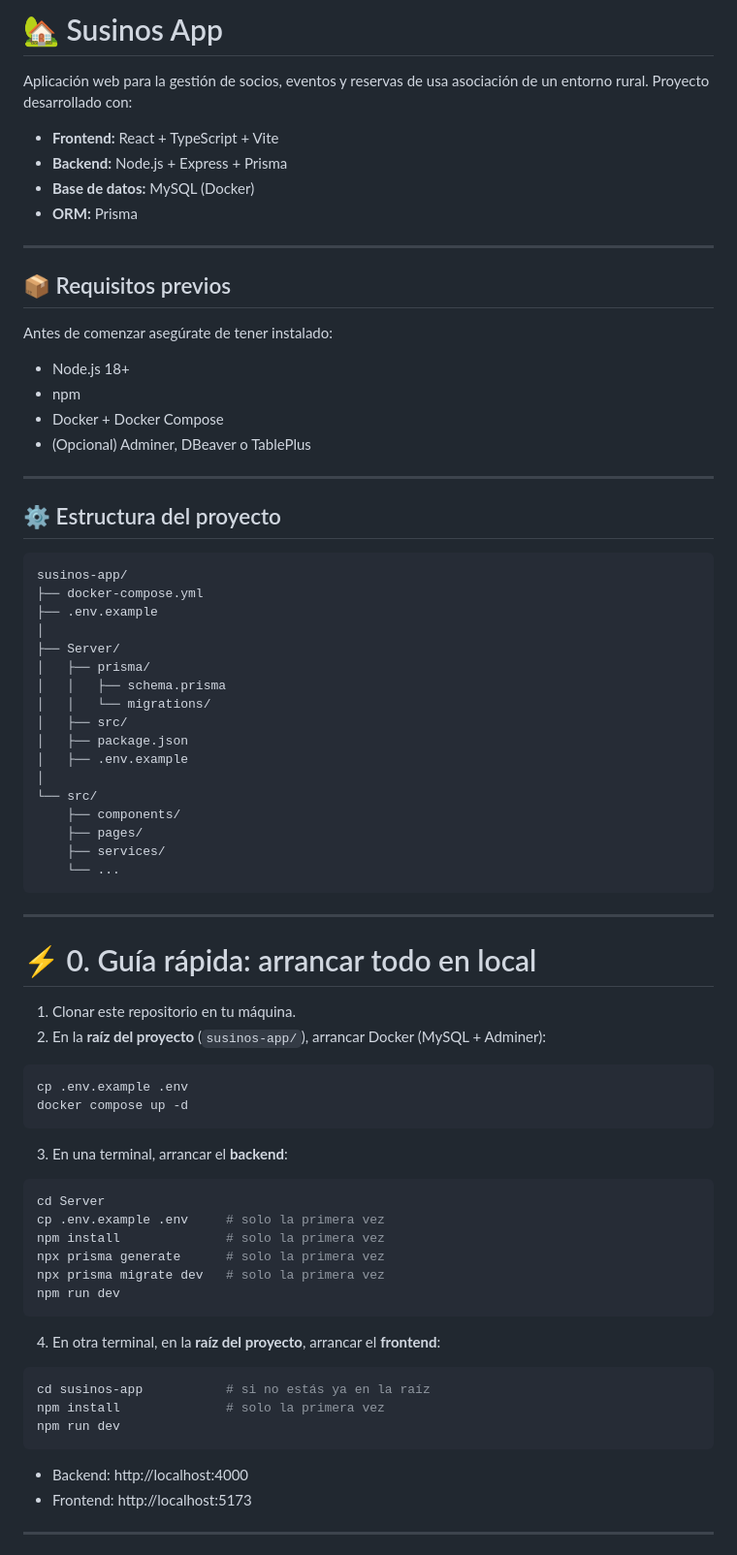
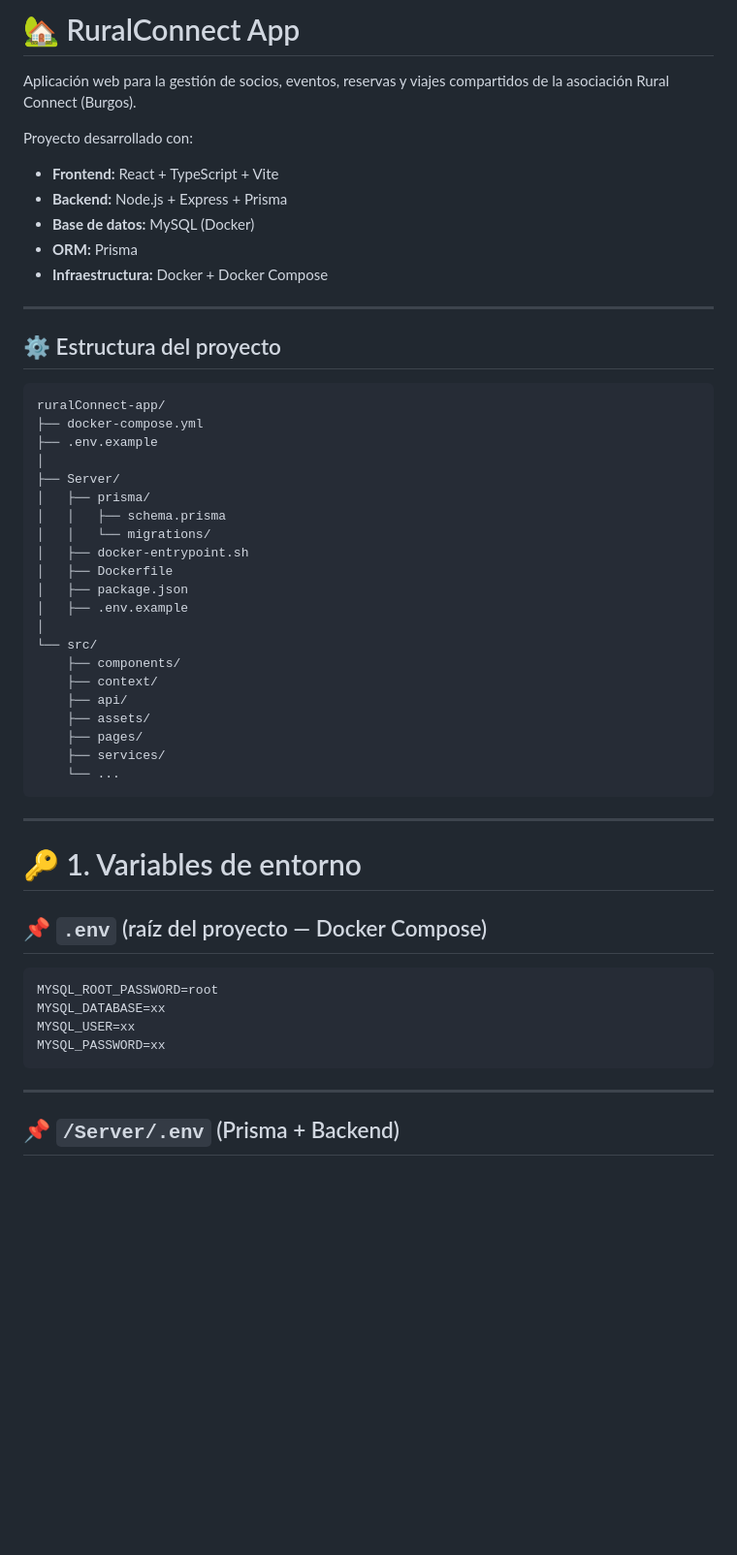
Before and after one commit to Hectorgs1988/ruralConnect-app, a Markdown page: README.md, the part around the change printed below. Shown: that part at 97% size. Drawn GitHub-style; blank space fills up the shorter version.

Commit message:
Docs: Actualizacion del README con instrucciones de despliegue

````diff
--- a/README.md
+++ b/README.md
@@ -1,30 +1,22 @@
-# 🏡 Susinos App
+# 🏡 RuralConnect App
 
-Aplicación web para la gestión de socios, eventos y reservas de usa asociación de un entorno rural.
+Aplicación web para la gestión de socios, eventos, reservas y viajes compartidos de la asociación Rural Connect (Burgos).
+
 Proyecto desarrollado con:
 
 - **Frontend:** React + TypeScript + Vite
 - **Backend:** Node.js + Express + Prisma
 - **Base de datos:** MySQL (Docker)
 - **ORM:** Prisma
+- **Infraestructura:** Docker + Docker Compose
 
----
-
-## 📦 Requisitos previos
-
-Antes de comenzar asegúrate de tener instalado:
-
-- Node.js 18+
-- npm
-- Docker + Docker Compose
-- (Opcional) Adminer, DBeaver o TablePlus
 
 ---
 
 ## ⚙️ Estructura del proyecto
 
-~~~text
-susinos-app/
+```text
+ruralConnect-app/
 ├── docker-compose.yml
 ├── .env.example
 │
@@ -32,52 +24,35 @@ susinos-app/
 │   ├── prisma/
 │   │   ├── schema.prisma
 │   │   └── migrations/
-│   ├── src/
+│   ├── docker-entrypoint.sh
+│   ├── Dockerfile
 │   ├── package.json
 │   ├── .env.example
 │
 └── src/
     ├── components/
+    ├── context/
+    ├── api/
+    ├── assets/
     ├── pages/
     ├── services/
     └── ...
-~~~
+```
 
 ---
 
-# ⚡ 0. Guía rápida: arrancar todo en local
+# 🔑 1. Variables de entorno
 
-1. Clonar este repositorio en tu máquina.
-2. En la **raíz del proyecto** (`susinos-app/`), arrancar Docker (MySQL + Adminer):
+## 📌 `.env` (raíz del proyecto — Docker Compose)
 
-~~~bash
-cp .env.example .env
-docker compose up -d
-~~~
-
-3. En una terminal, arrancar el **backend**:
-
-~~~bash
-cd Server
-cp .env.example .env     # solo la primera vez
-npm install              # solo la primera vez
-npx prisma generate      # solo la primera vez
-npx prisma migrate dev   # solo la primera vez
-npm run dev
-~~~
-
-4. En otra terminal, en la **raíz del proyecto**, arrancar el **frontend**:
-
-~~~bash
-cd susinos-app           # si no estás ya en la raíz
-npm install              # solo la primera vez
-npm run dev
-~~~
-
-- Backend: http://localhost:4000
-- Frontend: http://localhost:5173
-
+```env
+MYSQL_ROOT_PASSWORD=root
+MYSQL_DATABASE=xx
+MYSQL_USER=xx
+MYSQL_PASSWORD=xx
+```
 
 ---
 
+## 📌 `/Server/.env` (Prisma + Backend)
 
````
Also changed, not shown: other parts of README.md (+152 -114 lines).
